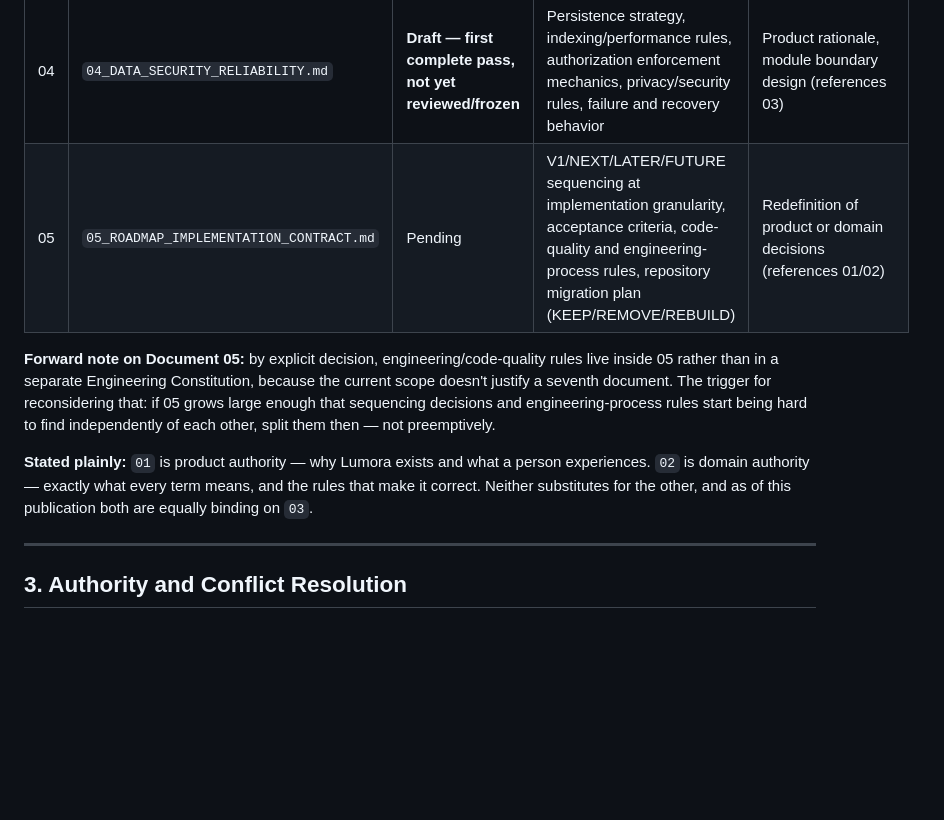
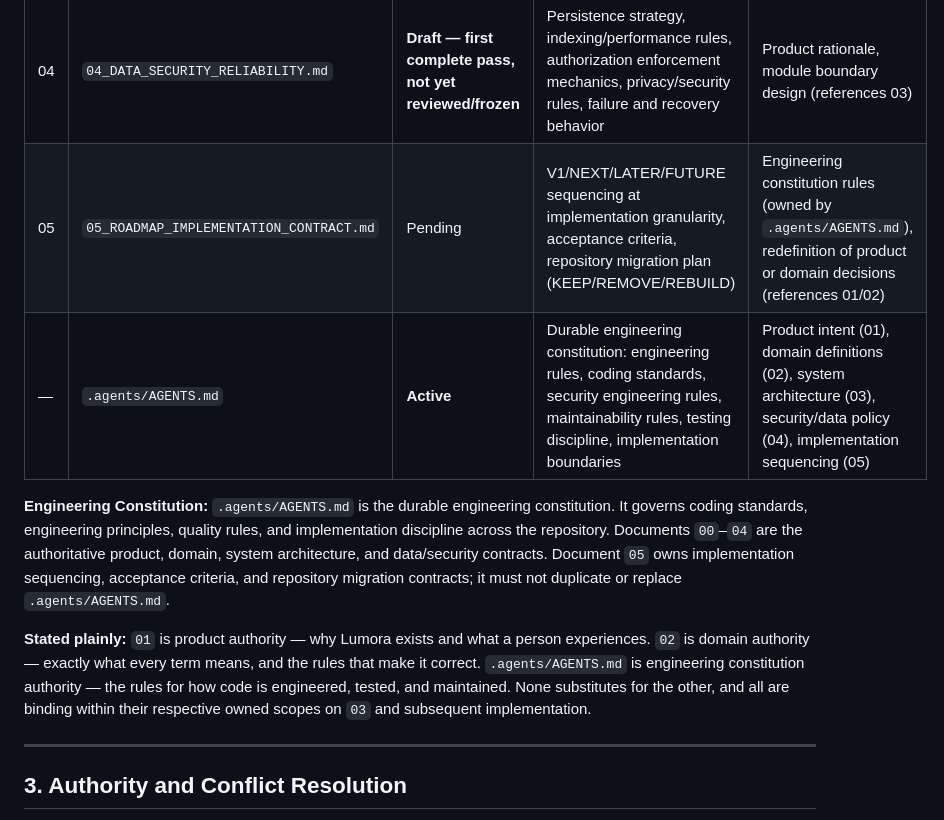
Before and after one commit to Adinarayan20/Lumora, a Markdown page: docs/00_DOCUMENTATION_INDEX.md, the part around the change. Drawn GitHub-style; blank space fills up the shorter version.

Commit message:
docs: establish engineering constitution authority

```diff
--- a/docs/00_DOCUMENTATION_INDEX.md
+++ b/docs/00_DOCUMENTATION_INDEX.md
@@ -22,11 +22,12 @@ This index is the map. It is not a substitute for reading the document that actu
 | 02 | `02_DOMAIN_BUSINESS_LOGIC.md` | **Published** | Meaning of every core term (Object, Responsibility, Occurrence, Execution, Access, History, Item), invariants, state machines, business rules | Product rationale/marketing framing, deployment topology, infrastructure choices |
 | 03 | `03_SYSTEM_ARCHITECTURE.md` | **Frozen** | Module boundaries, dependency direction, API/event/runtime shape, technology choices and why | Redefinition of domain terms (references 02), product scope decisions |
 | 04 | `04_DATA_SECURITY_RELIABILITY.md` | **Draft — first complete pass, not yet reviewed/frozen** | Persistence strategy, indexing/performance rules, authorization enforcement mechanics, privacy/security rules, failure and recovery behavior | Product rationale, module boundary design (references 03) |
-| 05 | `05_ROADMAP_IMPLEMENTATION_CONTRACT.md` | Pending | V1/NEXT/LATER/FUTURE sequencing at implementation granularity, acceptance criteria, code-quality and engineering-process rules, repository migration plan (KEEP/REMOVE/REBUILD) | Redefinition of product or domain decisions (references 01/02) |
+| 05 | `05_ROADMAP_IMPLEMENTATION_CONTRACT.md` | Pending | V1/NEXT/LATER/FUTURE sequencing at implementation granularity, acceptance criteria, repository migration plan (KEEP/REMOVE/REBUILD) | Engineering constitution rules (owned by `.agents/AGENTS.md`), redefinition of product or domain decisions (references 01/02) |
+| — | `.agents/AGENTS.md` | **Active** | Durable engineering constitution: engineering rules, coding standards, security engineering rules, maintainability rules, testing discipline, implementation boundaries | Product intent (01), domain definitions (02), system architecture (03), security/data policy (04), implementation sequencing (05) |
 
-**Forward note on Document 05:** by explicit decision, engineering/code-quality rules live inside 05 rather than in a separate Engineering Constitution, because the current scope doesn't justify a seventh document. The trigger for reconsidering that: if 05 grows large enough that sequencing decisions and engineering-process rules start being hard to find independently of each other, split them then — not preemptively.
+**Engineering Constitution:** `.agents/AGENTS.md` is the durable engineering constitution. It governs coding standards, engineering principles, quality rules, and implementation discipline across the repository. Documents `00`–`04` are the authoritative product, domain, system architecture, and data/security contracts. Document `05` owns implementation sequencing, acceptance criteria, and repository migration contracts; it must not duplicate or replace `.agents/AGENTS.md`.
 
-**Stated plainly:** `01` is product authority — why Lumora exists and what a person experiences. `02` is domain authority — exactly what every term means, and the rules that make it correct. Neither substitutes for the other, and as of this publication both are equally binding on `03`.
+**Stated plainly:** `01` is product authority — why Lumora exists and what a person experiences. `02` is domain authority — exactly what every term means, and the rules that make it correct. `.agents/AGENTS.md` is engineering constitution authority — the rules for how code is engineered, tested, and maintained. None substitutes for the other, and all are binding within their respective owned scopes on `03` and subsequent implementation.
 
 ---
 
```
